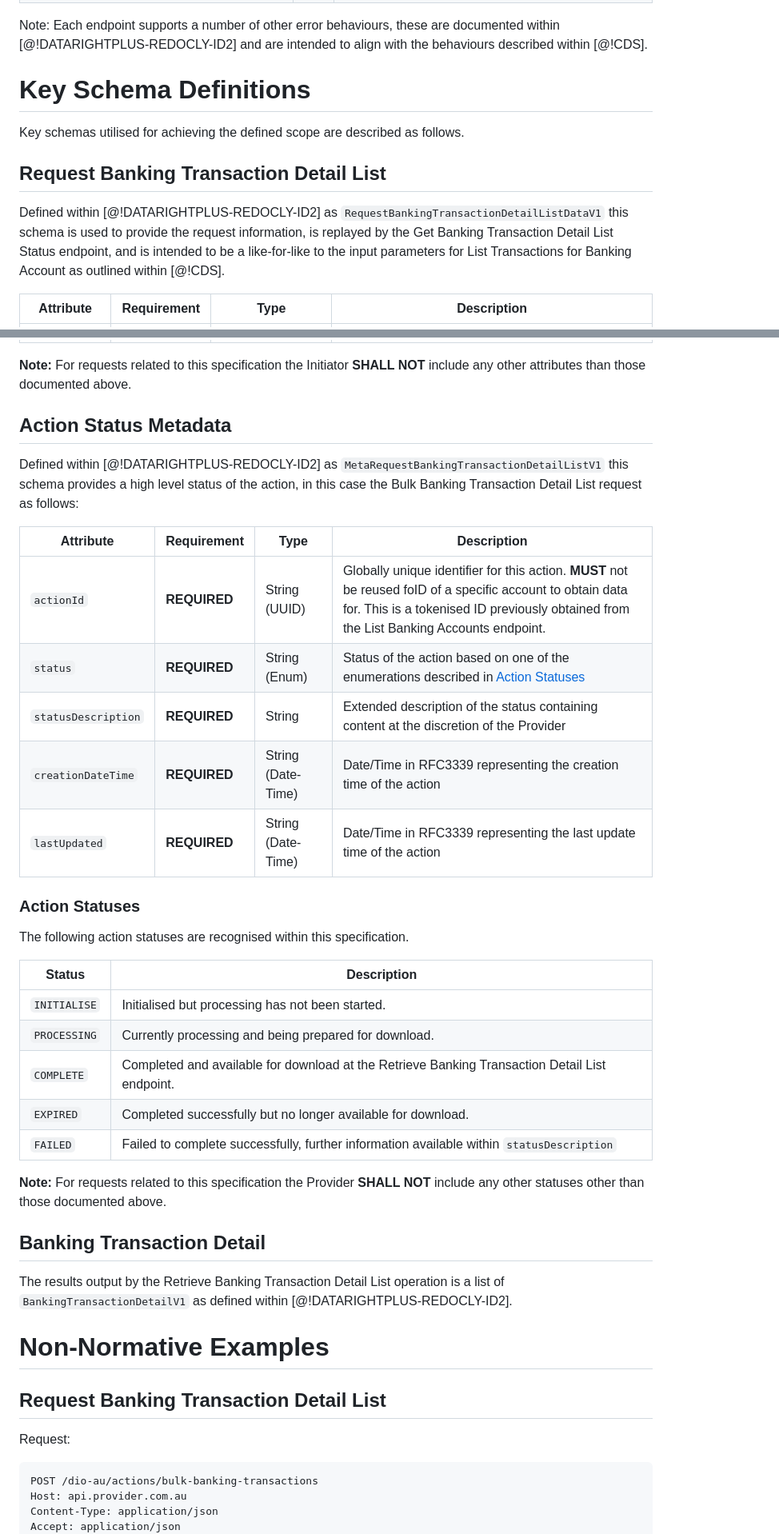
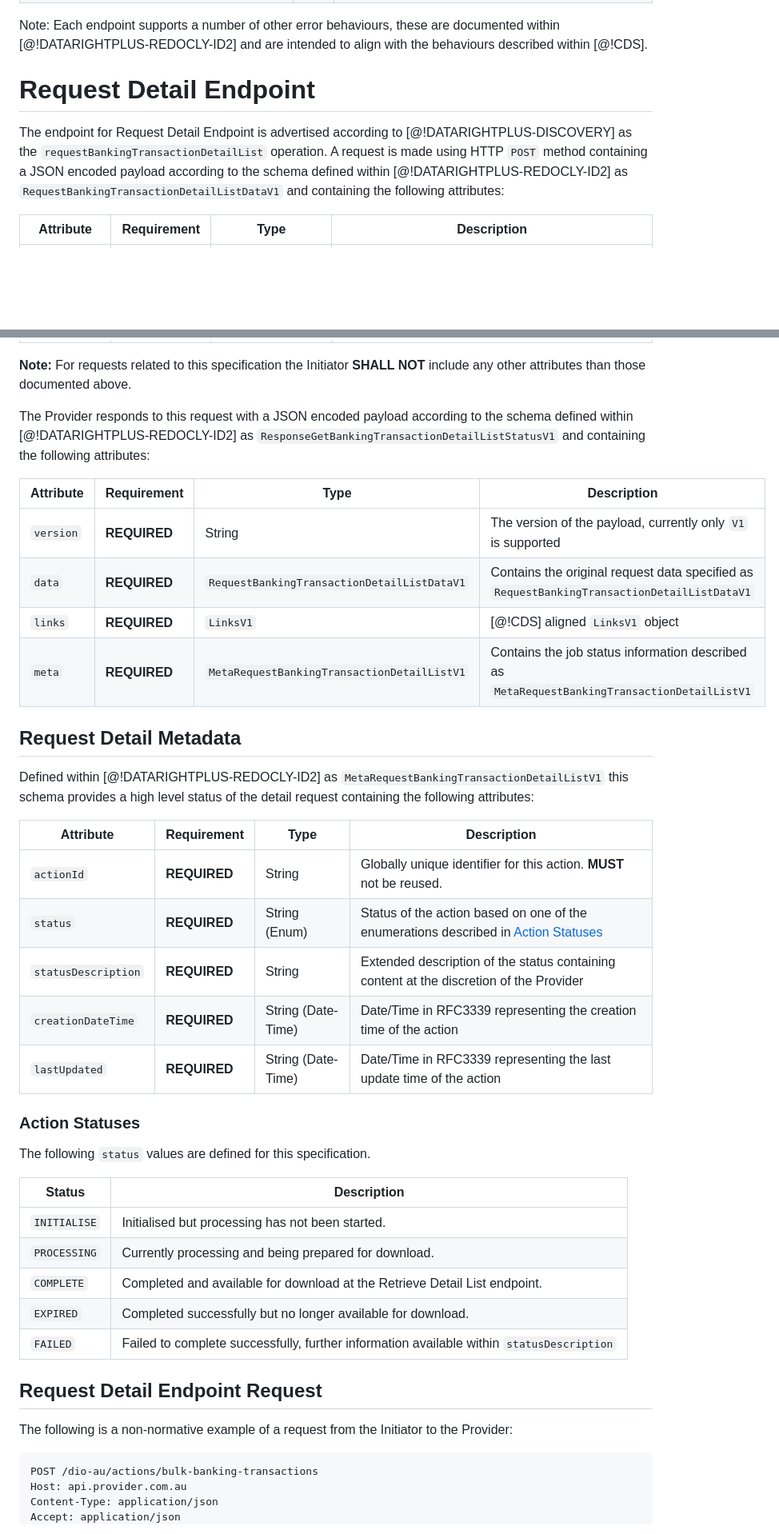
Before and after one commit to datarightplus/datarightplus-banking-bulk-transactions-v1, a Markdown page: draft-authors-datarightplus-banking-bulk-transactions-v1.md, 2 parts joined by grey strips. Shown at 80% size. Drawn GitHub-style; blank space fills up the shorter version.

Commit message:
Restructure this RFC to be more explicit, uplift a lot of examples including errors, incorporate feedback

````diff
--- a/draft-authors-datarightplus-banking-bulk-transactions-v1.md
+++ b/draft-authors-datarightplus-banking-bulk-transactions-v1.md
@@ -76,13 +76,10 @@ The Provider **SHALL** make available, as described further in the following sub
 
 Note: Each endpoint supports a number of other error behaviours, these are documented within [@!DATARIGHTPLUS-REDOCLY-ID2] and are intended to align with the behaviours described within [@!CDS].
 
-# Key Schema Definitions
 
-Key schemas utilised for achieving the defined scope are described as follows.
+# Request Detail Endpoint
 
-## Request Banking Transaction Detail List
-
-Defined within [@!DATARIGHTPLUS-REDOCLY-ID2] as `RequestBankingTransactionDetailListDataV1` this schema is used to provide the request information, is replayed by the Get Banking Transaction Detail List Status endpoint, and is intended to be a like-for-like to the input parameters for List Transactions for Banking Account as outlined within [@!CDS].
+The endpoint for Request Detail Endpoint is advertised according to [@!DATARIGHTPLUS-DISCOVERY] as the `requestBankingTransactionDetailList` operation. A request is made using HTTP `POST` method containing a JSON encoded payload according to the schema defined within [@!DATARIGHTPLUS-REDOCLY-ID2] as `RequestBankingTransactionDetailListDataV1` and containing the following attributes:
 
 | Attribute    | Requirement  | Type                  | Description                                                                                                                      |
 |--------------|--------------|-----------------------|----------------------------------------------------------------------------------------------------------------------------------|
@@ -94,42 +91,44 @@ Defined within [@!DATARIGHTPLUS-REDOCLY-ID2] as `RequestBankingTransactionDetail
 
 **Note:** For requests related to this specification the Initiator **SHALL NOT** include any other attributes than those documented above.
 
-## Action Status Metadata
+The Provider responds to this request with a JSON encoded payload according to the schema defined within [@!DATARIGHTPLUS-REDOCLY-ID2] as `ResponseGetBankingTransactionDetailListStatusV1` and containing the following attributes:
 
-Defined within [@!DATARIGHTPLUS-REDOCLY-ID2] as `MetaRequestBankingTransactionDetailListV1` this schema provides a high level status of the action, in this case the Bulk Banking Transaction Detail List request as follows:
+| Attribute | Requirement  | Type                                        | Description                                                                                  |
+|-----------|--------------|---------------------------------------------|----------------------------------------------------------------------------------------------|
+| `version` | **REQUIRED** | String                                      | The version of the payload, currently only `V1` is supported                                 |
+| `data`    | **REQUIRED** | `RequestBankingTransactionDetailListDataV1`                                      | Contains the original request data specified as `RequestBankingTransactionDetailListDataV1`  |
+| `links`   | **REQUIRED** | `LinksV1`                                   | [@!CDS] aligned `LinksV1` object                                                             |
+| `meta`    | **REQUIRED** | `MetaRequestBankingTransactionDetailListV1` | Contains the job status information described as `MetaRequestBankingTransactionDetailListV1` |
 
-| Attribute           | Requirement  | Type               | Description                                                                                                                                                                                           |
-|---------------------|--------------|--------------------|-------------------------------------------------------------------------------------------------------------------------------------------------------------------------------------------------------|
-| `actionId`          | **REQUIRED** | String (UUID)      | Globally unique identifier for this action. **MUST** not be reused foID of a specific account to obtain data for. This is a tokenised ID previously obtained from the List Banking Accounts endpoint. |
-| `status`            | **REQUIRED** | String (Enum)      | Status of the action based on one of the enumerations described in [Action Statuses](#action-statuses)                                                                                                |
-| `statusDescription` | **REQUIRED** | String             | Extended description of the status containing content at the discretion of the Provider                                                                                                               |
-| `creationDateTime`  | **REQUIRED** | String (Date-Time) | Date/Time in RFC3339 representing the creation time of the action                                                                                                                                     |
-| `lastUpdated`       | **REQUIRED** | String (Date-Time) | Date/Time in RFC3339 representing the last update time of the action                                                                                                                                  |
+## Request Detail Metadata
 
+Defined within [@!DATARIGHTPLUS-REDOCLY-ID2] as `MetaRequestBankingTransactionDetailListV1` this schema provides a high level status of the detail request containing the following attributes:
+
+| Attribute           | Requirement  | Type               | Description                                                                                            |
+|---------------------|--------------|--------------------|--------------------------------------------------------------------------------------------------------|
+| `actionId`          | **REQUIRED** | String             | Globally unique identifier for this action. **MUST** not be reused.                                    |
+| `status`            | **REQUIRED** | String (Enum)      | Status of the action based on one of the enumerations described in [Action Statuses](#action-statuses) |
+| `statusDescription` | **REQUIRED** | String             | Extended description of the status containing content at the discretion of the Provider                |
+| `creationDateTime`  | **REQUIRED** | String (Date-Time) | Date/Time in RFC3339 representing the creation time of the action                                      |
+| `lastUpdated`       | **REQUIRED** | String (Date-Time) | Date/Time in RFC3339 representing the last update time of the action                                   |
 
 ### Action Statuses
 
-The following action statuses are recognised within this specification.
+The following `status` values are defined for this specification.
 
-| Status       | Description                                                                                    |
-|--------------|------------------------------------------------------------------------------------------------|
-| `INITIALISE` | Initialised but processing has not been started.                                               |
-| `PROCESSING` | Currently processing and being prepared for download.                                          |
-| `COMPLETE`   | Completed and available for download at the Retrieve Banking Transaction Detail List endpoint. |
-| `EXPIRED`    | Completed successfully but no longer available for download.                                   |
-| `FAILED`     | Failed to complete successfully, further information available within `statusDescription`      |
+| Status       | Description                                                                               |
+|--------------|-------------------------------------------------------------------------------------------|
+| `INITIALISE` | Initialised but processing has not been started.                                          |
+| `PROCESSING` | Currently processing and being prepared for download.                                     |
+| `COMPLETE`   | Completed and available for download at the Retrieve Detail List endpoint.                |
+| `EXPIRED`    | Completed successfully but no longer available for download.                              |
+| `FAILED`     | Failed to complete successfully, further information available within `statusDescription` |
 
-**Note:** For requests related to this specification the Provider **SHALL NOT** include any other statuses other than those documented above.
 
-## Banking Transaction Detail
 
-The results output by the Retrieve Banking Transaction Detail List operation is a list of `BankingTransactionDetailV1` as defined within [@!DATARIGHTPLUS-REDOCLY-ID2].
+## Request Detail Endpoint Request
 
-# Non-Normative Examples
-
-## Request Banking Transaction Detail List
-
-Request:
+The following is a non-normative example of a request from the Initiator to the Provider:
 
 ```
 POST /dio-au/actions/bulk-banking-transactions
````
Also changed, not shown: other parts of draft-authors-datarightplus-banking-bulk-transactions-v1.md (+60 -11 lines).
